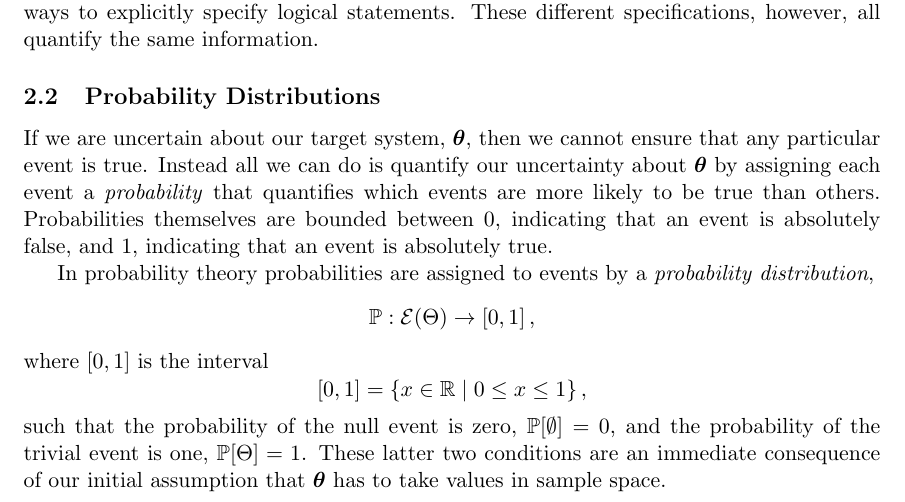
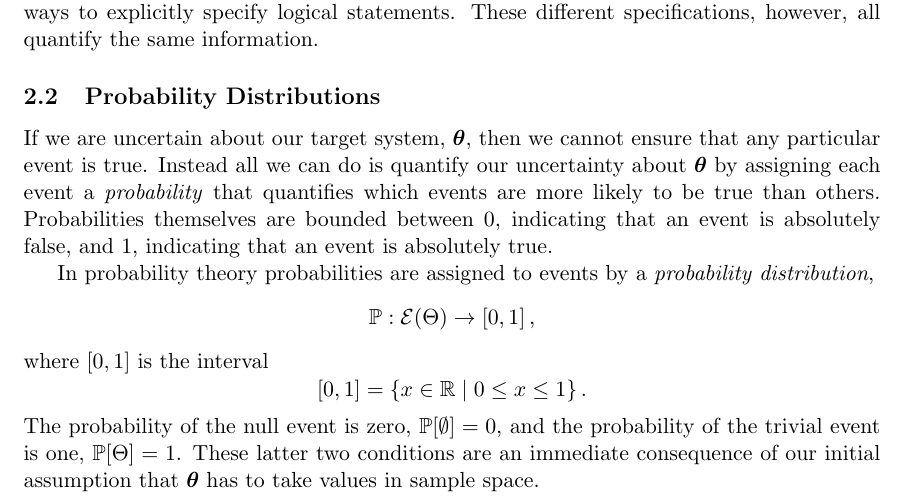
Before and after one commit to betanalpha/stan_intro, a LaTeX document (stan_intro.tex): part of page 3 of 39, cut so that both start at the same text. Compiled offline with pdfLaTeX.

Commit message:
break up long sentence

```diff
--- a/stan_intro.tex
+++ b/stan_intro.tex
@@ -214,10 +214,10 @@ distribution},
 where $\left[0, 1\right]$ is the interval
 %
 \begin{equation*}
-\left[ 0, 1 \right] = \left\{ x \in \RR \mid 0 \le x \le 1 \right\},
-\end{equation*}
-%
-such that the probability of the null event is zero,
+\left[ 0, 1 \right] = \left\{ x \in \RR \mid 0 \le x \le 1 \right\}.
+\end{equation*}
+%
+The probability of the null event is zero,
 $\PP \! \left[ \emptyset \right] = 0$, and the probability of the trivial
 event is one, $\PP \! \left[ \Theta \right] = 1$.  These latter
 two conditions are an immediate consequence of our initial
```
